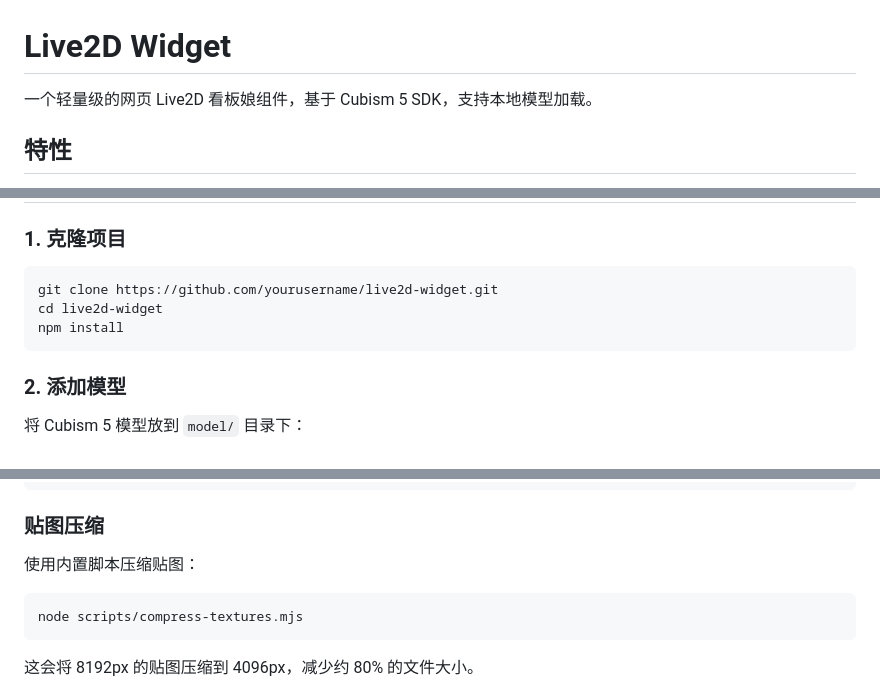
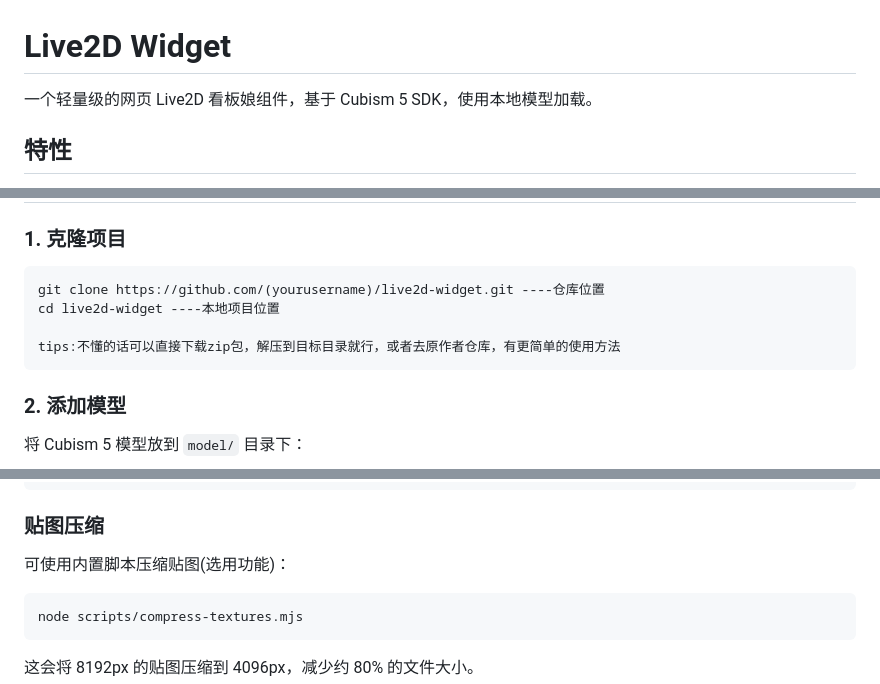
Before and after one commit to Nh12356-git/live2d-widget, a Markdown page: README.md, 3 parts joined by grey strips. GitHub-like rendering.

Commit message:
docs: update README

````diff
--- a/README.md
+++ b/README.md
@@ -1,6 +1,6 @@
 # Live2D Widget
 
-一个轻量级的网页 Live2D 看板娘组件，基于 Cubism 5 SDK，支持本地模型加载。
+一个轻量级的网页 Live2D 看板娘组件，基于 Cubism 5 SDK，使用本地模型加载。
 
 ## 特性
 
@@ -17,9 +17,10 @@
 ### 1. 克隆项目
 
 ```bash
-git clone https://github.com/yourusername/live2d-widget.git
-cd live2d-widget
-npm install
+git clone https://github.com/(yourusername)/live2d-widget.git ----仓库位置
+cd live2d-widget ----本地项目位置
+
+tips:不懂的话可以直接下载zip包，解压到目标目录就行，或者去原作者仓库，有更简单的使用方法
 ```
 
 ### 2. 添加模型
@@ -116,7 +124,7 @@ initWidget({
 
 ### 贴图压缩
 
-使用内置脚本压缩贴图：
+可使用内置脚本压缩贴图(选用功能)：
 
 ```bash
 node scripts/compress-textures.mjs
````
Also changed, not shown: other parts of README.md (+8 -1 lines).
